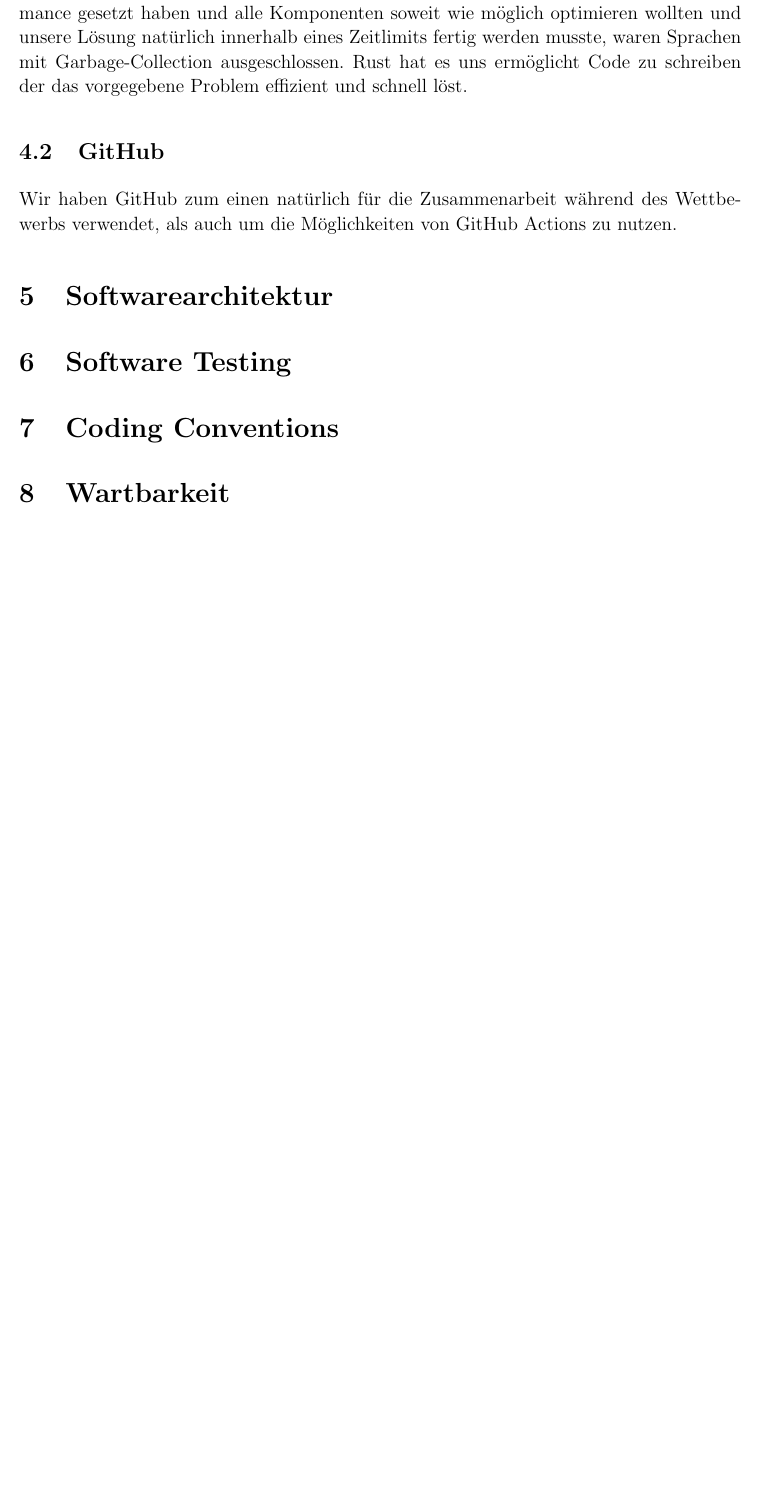
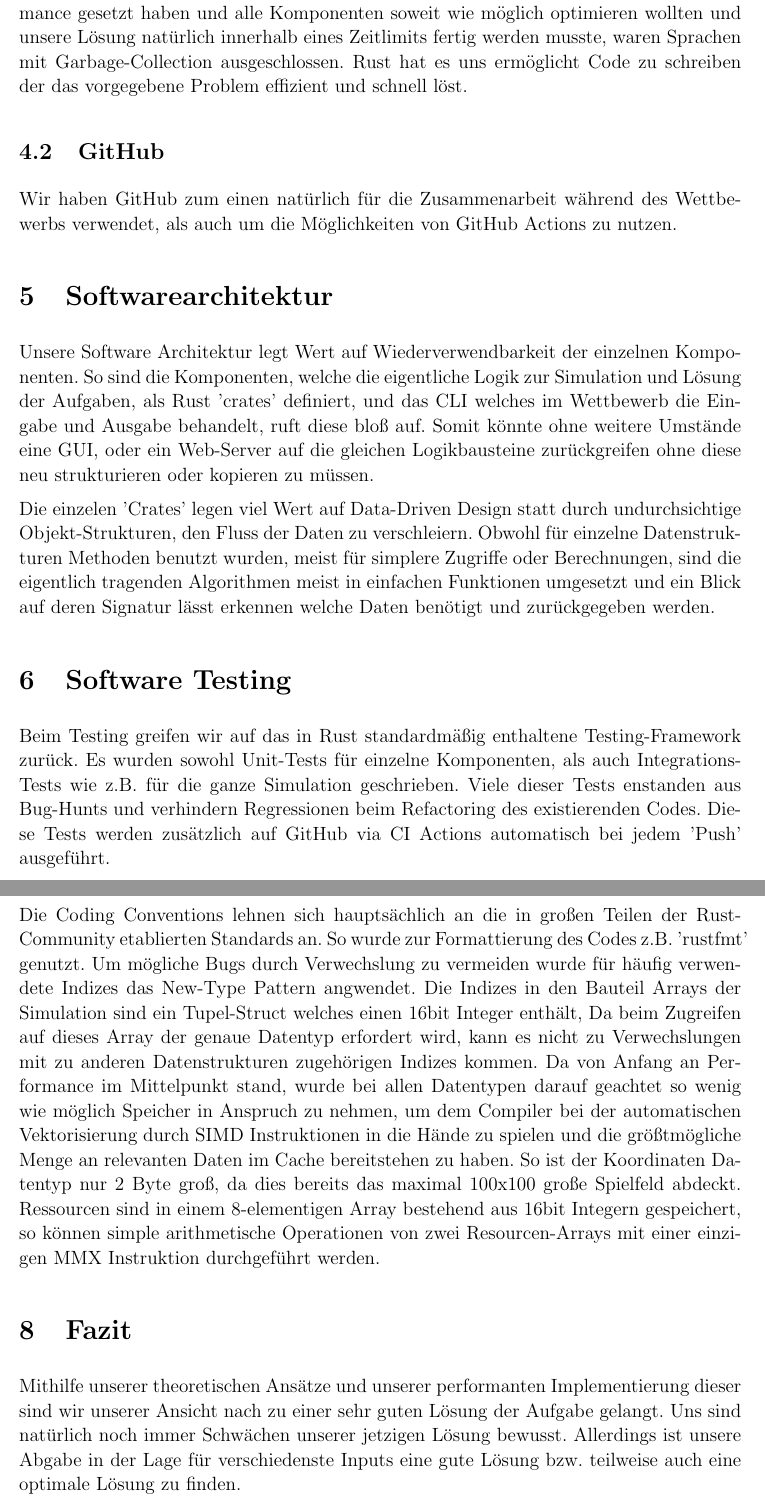
Before and after one commit to RustEvangelismStrikeForce/profit, a LaTeX document (ausarbeitung/main.tex): part of page 8 of 8 before the commit and two parts of pages 8 and 9 of 9 after it, the two joined at a grey line, cut so that both start at the same text, the shorter picture padded with empty space. Compiled offline with pdfLaTeX.

Commit message:
final draft

```diff
--- a/ausarbeitung/main.tex
+++ b/ausarbeitung/main.tex
@@ -188,10 +188,21 @@ Wir haben GitHub zum einen natürlich für die Zusammenarbeit während des Wettb
 
 
 \section{Softwarearchitektur}
+Unsere Software Architektur legt Wert auf Wiederverwendbarkeit der einzelnen Komponenten. So sind die Komponenten, welche die eigentliche Logik zur Simulation und Lösung der Aufgaben, als Rust 'crates' definiert, und das CLI welches im Wettbewerb die Eingabe und Ausgabe behandelt, ruft diese bloß auf. Somit könnte ohne weitere Umstände eine GUI, oder ein Web-Server auf die gleichen Logikbausteine zurückgreifen ohne diese neu strukturieren oder kopieren zu müssen.
+
+Die einzelen 'Crates' legen viel Wert auf Data-Driven Design statt durch undurchsichtige Objekt-Strukturen, den Fluss der Daten zu verschleiern. Obwohl für einzelne Datenstrukturen Methoden benutzt wurden, meist für simplere Zugriffe oder Berechnungen, sind die eigentlich tragenden Algorithmen meist in einfachen Funktionen umgesetzt und ein Blick auf deren Signatur lässt erkennen welche Daten benötigt und zurückgegeben werden.
 
 \section{Software Testing}
+Beim Testing greifen wir auf das in Rust standardmäßig enthaltene Testing-Framework zurück. Es wurden sowohl Unit-Tests für einzelne Komponenten, als auch Integrations-Tests wie z.B. für die ganze Simulation geschrieben. Viele dieser Tests enstanden aus Bug-Hunts und verhindern Regressionen beim Refactoring des existierenden Codes. Diese Tests werden zusätzlich auf GitHub via CI Actions automatisch bei jedem 'Push' ausgeführt.
+
+\newpage
 
 \section{Coding Conventions}
+Die Coding Conventions lehnen sich hauptsächlich an die in großen Teilen der Rust-Community etablierten Standards an. So wurde zur Formattierung des Codes z.B. 'rustfmt' genutzt.
+Um mögliche Bugs durch Verwechslung zu vermeiden wurde für häufig verwendete Indizes das New-Type Pattern angwendet. Die Indizes in den Bauteil Arrays der Simulation sind ein Tupel-Struct welches einen 16bit Integer enthält, Da beim Zugreifen auf dieses Array der genaue Datentyp erfordert wird, kann es nicht zu Verwechslungen mit zu anderen Datenstrukturen zugehörigen Indizes kommen.
+Da von Anfang an Performance im Mittelpunkt stand, wurde bei allen Datentypen darauf geachtet so wenig wie möglich Speicher in Anspruch zu nehmen, um dem Compiler bei der automatischen Vektorisierung durch SIMD Instruktionen in die Hände zu spielen und die größtmögliche Menge an relevanten Daten im Cache bereitstehen zu haben. So ist der Koordinaten Datentyp nur 2 Byte groß, da dies bereits das maximal 100x100 große Spielfeld abdeckt. Ressourcen sind in einem 8-elementigen Array bestehend aus 16bit Integern gespeichert, so können simple arithmetische Operationen von zwei Resourcen-Arrays mit einer einzigen MMX Instruktion durchgeführt werden.
 
-\section{Wartbarkeit}
+\section{Fazit}
+
+Mithilfe unserer theoretischen Ansätze und unserer performanten Implementierung dieser sind wir unserer Ansicht nach zu einer sehr guten Lösung der Aufgabe gelangt. Uns sind natürlich noch immer Schwächen unserer jetzigen Lösung bewusst. Allerdings ist unsere Abgabe in der Lage für  verschiedenste Inputs eine gute Lösung bzw. teilweise auch eine optimale Lösung zu finden.
 \end{document}
```
Also changed, not shown: ausarbeitung/ausarbeitung_RESF.pdf (added), ausarbeitung/distance_map.png, ausarbeitung/main.tex (8 more changed lines).
